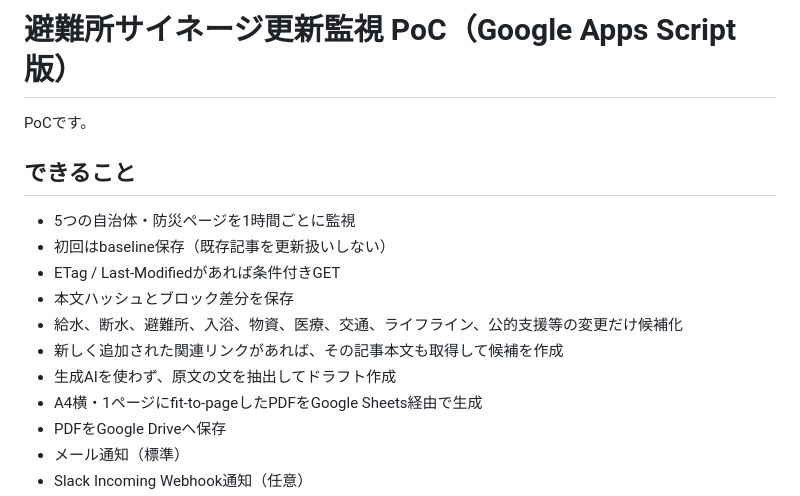
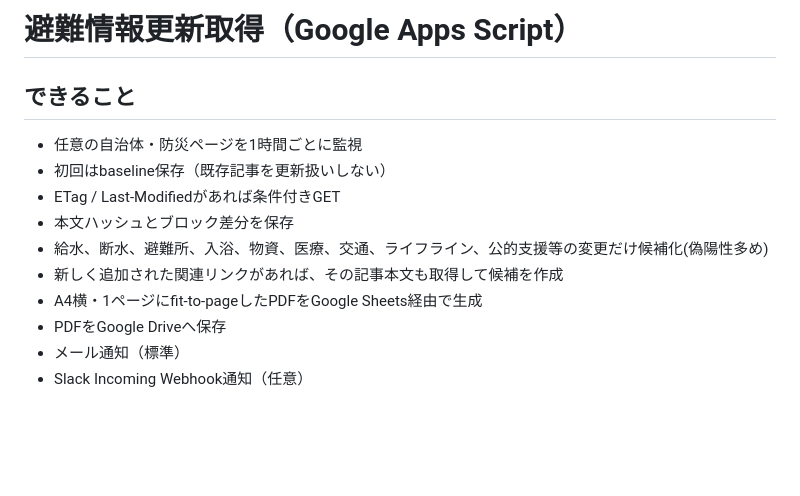
Before and after one commit to MIfr921/disaster-info-watch, a Markdown page: README.md, the part around the change. Drawn GitHub-style; blank space fills up the shorter version.

Commit message:
Revise README title and monitoring capabilities
Updated project title and description for clarity.

```diff
--- a/README.md
+++ b/README.md
@@ -1,16 +1,15 @@
-# 避難所サイネージ更新監視 PoC（Google Apps Script版）
+# 避難情報更新取得（Google Apps Script）
 
-PoCです。
+
 
 ## できること
 
-- 5つの自治体・防災ページを1時間ごとに監視
+- 任意の自治体・防災ページを1時間ごとに監視
 - 初回はbaseline保存（既存記事を更新扱いしない）
 - ETag / Last-Modifiedがあれば条件付きGET
 - 本文ハッシュとブロック差分を保存
-- 給水、断水、避難所、入浴、物資、医療、交通、ライフライン、公的支援等の変更だけ候補化
+- 給水、断水、避難所、入浴、物資、医療、交通、ライフライン、公的支援等の変更だけ候補化(偽陽性多め)
 - 新しく追加された関連リンクがあれば、その記事本文も取得して候補を作成
-- 生成AIを使わず、原文の文を抽出してドラフト作成
 - A4横・1ページにfit-to-pageしたPDFをGoogle Sheets経由で生成
 - PDFをGoogle Driveへ保存
 - メール通知（標準）
```
